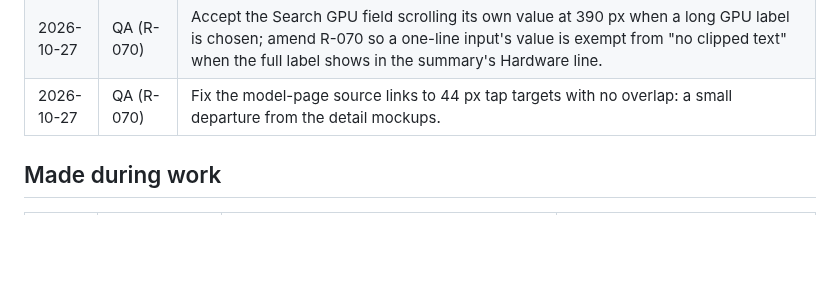
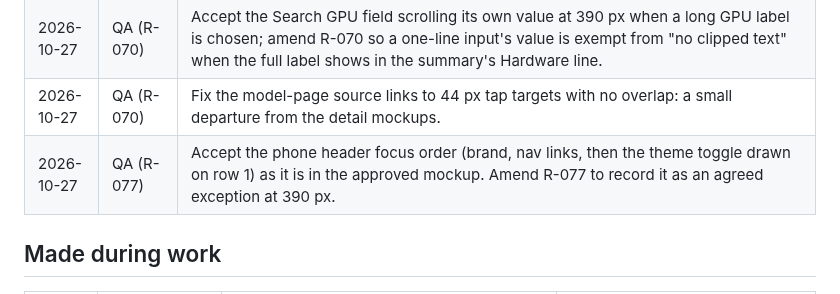
Before and after one commit to chauhanprateek89/vram-sherpa, a Markdown page: docs/decisions.md, the part around the change. GitHub-like rendering; blank space fills up the shorter version.

Commit message:
docs(decisions): accept the phone header focus order (R-077)
Co-Authored-By: Claude Opus 5.5 <noreply@anthropic.com>
Claude-Session: https://claude.ai/code/session_018Ye1S8WaK7XmaTdGozEB61

```diff
--- a/docs/decisions.md
+++ b/docs/decisions.md
@@ -33,6 +33,7 @@
 | 2026-10-27 | Build (T-016) | After three failed reviews, retry T-016 with the one-line fix: restore the breakdown rows' 220 ms fade-in (`animation: whyIn` on `.why-list`) per the approved spec, then re-review once. |
 | 2026-10-27 | QA (R-070) | Accept the Search GPU field scrolling its own value at 390 px when a long GPU label is chosen; amend R-070 so a one-line input's value is exempt from "no clipped text" when the full label shows in the summary's Hardware line. |
 | 2026-10-27 | QA (R-070) | Fix the model-page source links to 44 px tap targets with no overlap: a small departure from the detail mockups. |
+| 2026-10-27 | QA (R-077) | Accept the phone header focus order (brand, nav links, then the theme toggle drawn on row 1) as it is in the approved mockup. Amend R-077 to record it as an agreed exception at 390 px. |
 
 ## Made during work
 
```
